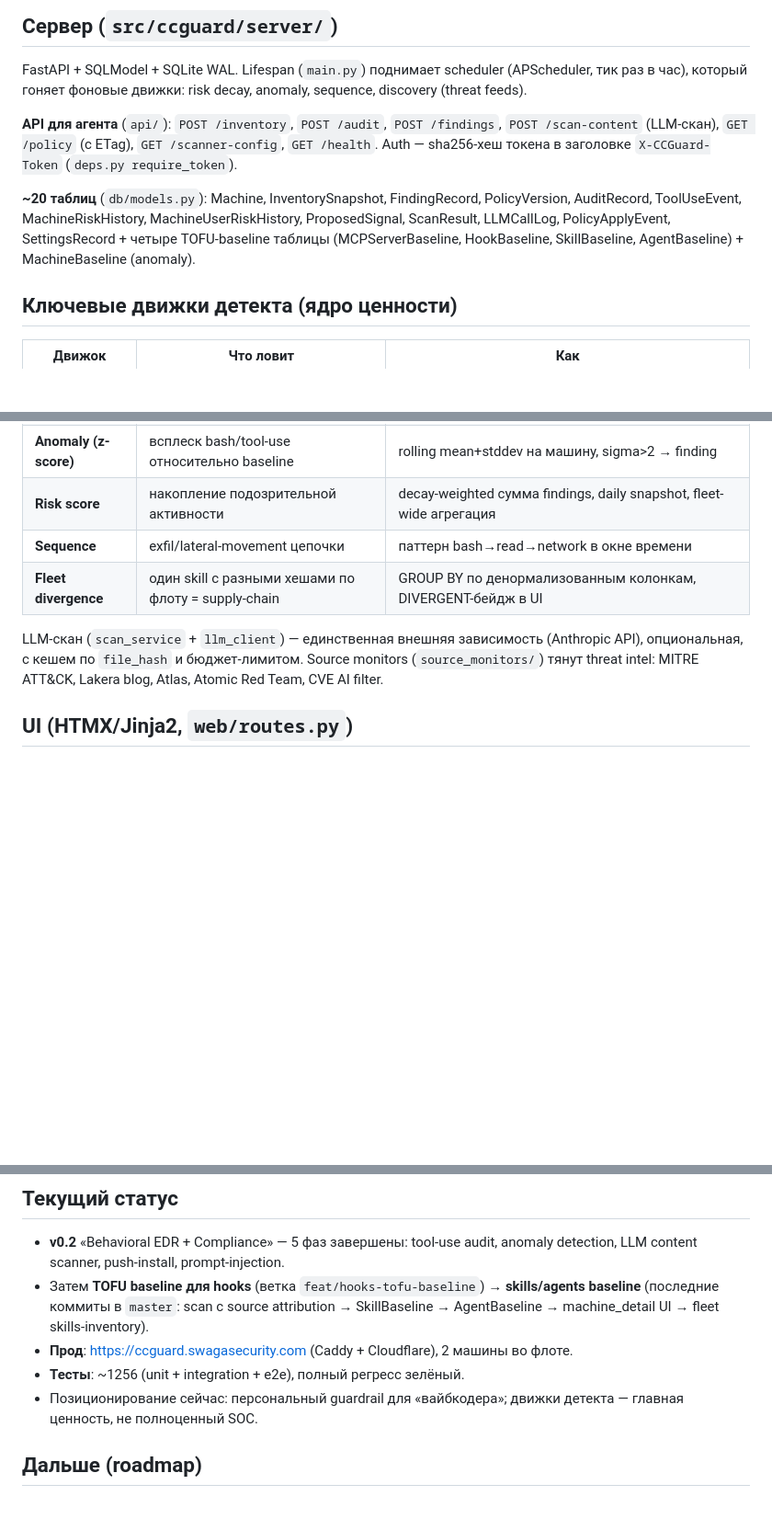
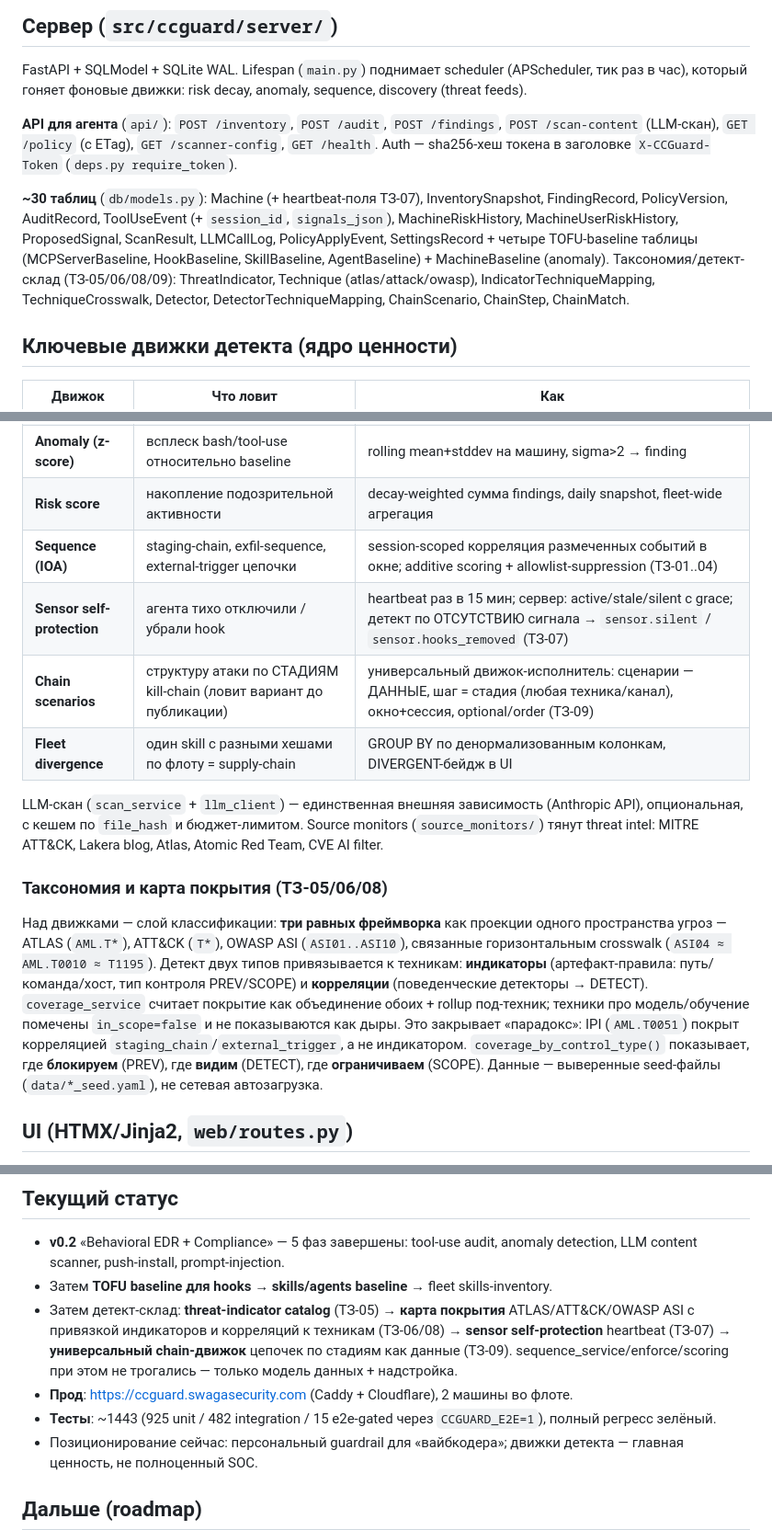
Before and after one commit to timderbak/ccguard, a Markdown page: docs/OVERVIEW.md, 3 parts joined by grey strips. Shown at 92% size. GitHub-like rendering; blank space fills up the shorter version.

```diff
--- a/docs/OVERVIEW.md
+++ b/docs/OVERVIEW.md
@@ -44,7 +44,7 @@ FastAPI + SQLModel + SQLite WAL. Lifespan (`main.py`) поднимает schedul
 
 **API для агента** (`api/`): `POST /inventory`, `POST /audit`, `POST /findings`, `POST /scan-content` (LLM-скан), `GET /policy` (с ETag), `GET /scanner-config`, `GET /health`. Auth — sha256-хеш токена в заголовке `X-CCGuard-Token` (`deps.py require_token`).
 
-**~20 таблиц** (`db/models.py`): Machine, InventorySnapshot, FindingRecord, PolicyVersion, AuditRecord, ToolUseEvent, MachineRiskHistory, MachineUserRiskHistory, ProposedSignal, ScanResult, LLMCallLog, PolicyApplyEvent, SettingsRecord + четыре TOFU-baseline таблицы (MCPServerBaseline, HookBaseline, SkillBaseline, AgentBaseline) + MachineBaseline (anomaly).
+**~30 таблиц** (`db/models.py`): Machine (+ heartbeat-поля ТЗ-07), InventorySnapshot, FindingRecord, PolicyVersion, AuditRecord, ToolUseEvent (+ `session_id`, `signals_json`), MachineRiskHistory, MachineUserRiskHistory, ProposedSignal, ScanResult, LLMCallLog, PolicyApplyEvent, SettingsRecord + четыре TOFU-baseline таблицы (MCPServerBaseline, HookBaseline, SkillBaseline, AgentBaseline) + MachineBaseline (anomaly). Таксономия/детект-склад (ТЗ-05/06/08/09): ThreatIndicator, Technique (atlas/attack/owasp), IndicatorTechniqueMapping, TechniqueCrosswalk, Detector, DetectorTechniqueMapping, ChainScenario, ChainStep, ChainMatch.
 
 ## Ключевые движки детекта (ядро ценности)
 
@@ -58,10 +58,16 @@ FastAPI + SQLModel + SQLite WAL. Lifespan (`main.py`) поднимает schedul
 | **Prompt injection** | Read читает README с «ignore previous instructions» | PostToolUse скан 15-pattern catalog + опц. LlamaGuard; опц. PreToolUse block |
 | **Anomaly (z-score)** | всплеск bash/tool-use относительно baseline | rolling mean+stddev на машину, sigma>2 → finding |
 | **Risk score** | накопление подозрительной активности | decay-weighted сумма findings, daily snapshot, fleet-wide агрегация |
-| **Sequence** | exfil/lateral-movement цепочки | паттерн bash→read→network в окне времени |
+| **Sequence (IOA)** | staging-chain, exfil-sequence, external-trigger цепочки | session-scoped корреляция размеченных событий в окне; additive scoring + allowlist-suppression (ТЗ-01..04) |
+| **Sensor self-protection** | агента тихо отключили / убрали hook | heartbeat раз в 15 мин; сервер: active/stale/silent с grace; детект по ОТСУТСТВИЮ сигнала → `sensor.silent` / `sensor.hooks_removed` (ТЗ-07) |
+| **Chain scenarios** | структуру атаки по СТАДИЯМ kill-chain (ловит вариант до публикации) | универсальный движок-исполнитель: сценарии — ДАННЫЕ, шаг = стадия (любая техника/канал), окно+сессия, optional/order (ТЗ-09) |
 | **Fleet divergence** | один skill с разными хешами по флоту = supply-chain | GROUP BY по денормализованным колонкам, DIVERGENT-бейдж в UI |
 
 LLM-скан (`scan_service` + `llm_client`) — единственная внешняя зависимость (Anthropic API), опциональная, с кешем по `file_hash` и бюджет-лимитом. Source monitors (`source_monitors/`) тянут threat intel: MITRE ATT&CK, Lakera blog, Atlas, Atomic Red Team, CVE AI filter.
+
+### Таксономия и карта покрытия (ТЗ-05/06/08)
+
+Над движками — слой классификации: **три равных фреймворка** как проекции одного пространства угроз — ATLAS (`AML.T*`), ATT&CK (`T*`), OWASP ASI (`ASI01..ASI10`), связанные горизонтальным crosswalk (`ASI04 ≈ AML.T0010 ≈ T1195`). Детект двух типов привязывается к техникам: **индикаторы** (артефакт-правила: путь/команда/хост, тип контроля PREV/SCOPE) и **корреляции** (поведенческие детекторы → DETECT). `coverage_service` считает покрытие как объединение обоих + rollup под-техник; техники про модель/обучение помечены `in_scope=false` и не показываются как дыры. Это закрывает «парадокс»: IPI (`AML.T0051`) покрыт корреляцией `staging_chain`/`external_trigger`, а не индикатором. `coverage_by_control_type()` показывает, где **блокируем** (PREV), где **видим** (DETECT), где **ограничиваем** (SCOPE). Данные — выверенные seed-файлы (`data/*_seed.yaml`), не сетевая автозагрузка.
 
 ## UI (HTMX/Jinja2, `web/routes.py`)
 
@@ -86,9 +92,10 @@ LLM-скан (`scan_service` + `llm_client`) — единственная вне
 ## Текущий статус
 
 - **v0.2** «Behavioral EDR + Compliance» — 5 фаз завершены: tool-use audit, anomaly detection, LLM content scanner, push-install, prompt-injection.
-- Затем **TOFU baseline для hooks** (ветка `feat/hooks-tofu-baseline`) → **skills/agents baseline** (последние коммиты в `master`: scan с source attribution → SkillBaseline → AgentBaseline → machine_detail UI → fleet skills-inventory).
+- Затем **TOFU baseline для hooks** → **skills/agents baseline** → fleet skills-inventory.
+- Затем детект-склад: **threat-indicator catalog** (ТЗ-05) → **карта покрытия** ATLAS/ATT&CK/OWASP ASI с привязкой индикаторов и корреляций к техникам (ТЗ-06/08) → **sensor self-protection** heartbeat (ТЗ-07) → **универсальный chain-движок** цепочек по стадиям как данные (ТЗ-09). sequence_service/enforce/scoring при этом не трогались — только модель данных + надстройка.
 - **Прод**: https://ccguard.swagasecurity.com (Caddy + Cloudflare), 2 машины во флоте.
-- **Тесты**: ~1256 (unit + integration + e2e), полный регресс зелёный.
+- **Тесты**: ~1443 (925 unit / 482 integration / 15 e2e-gated через `CCGUARD_E2E=1`), полный регресс зелёный.
 - Позиционирование сейчас: персональный guardrail для «вайбкодера»; движки детекта — главная ценность, не полноценный SOC.
 
 ## Дальше (roadmap)
```
Also changed, not shown: other parts of docs/OVERVIEW.md (+1 -1 lines), README.md (+51 -17 lines).
